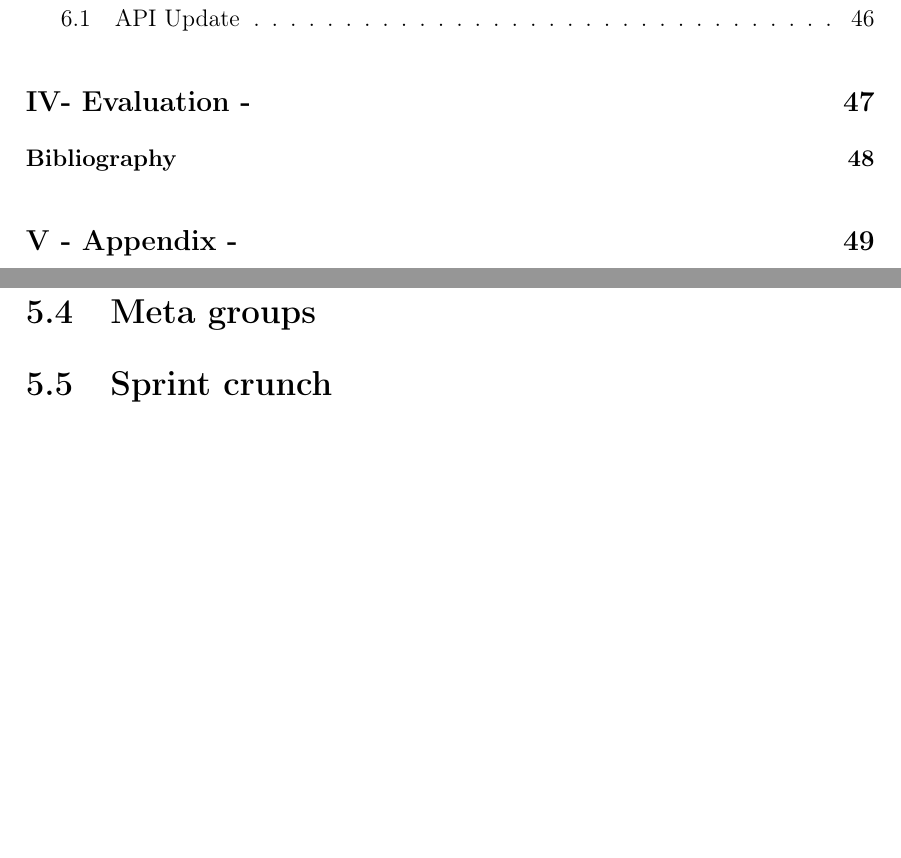
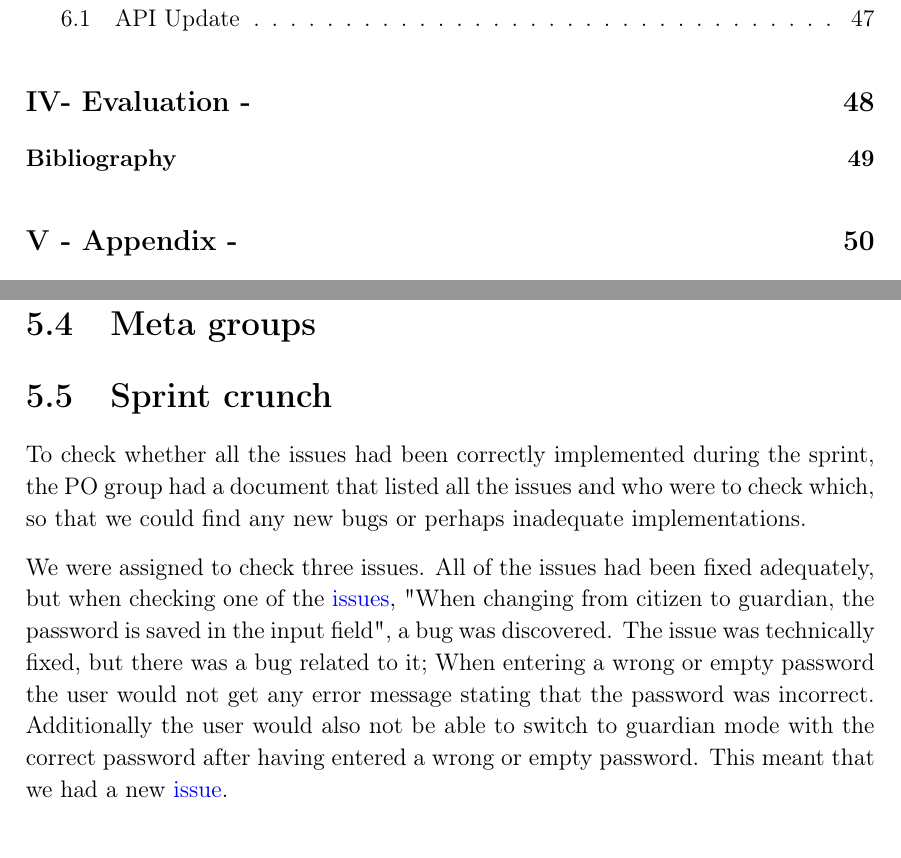
Before and after one commit to thomaslhansen/P6, a LaTeX thesis (report/main.tex, which reads report/2.Sprints/sprint4Content/sprint4Crunch.tex): two parts of pages 7 and 46 of 54 before the commit and two parts of pages 7 and 46 of 55 after it, joined at a grey line, cut so that both start at the same text, the shorter picture padded with empty space. Compiled offline with pdfLaTeX.

Commit message:
Wrote crunch day one

```diff
--- a/report/2.Sprints/sprint4Content/sprint4Crunch.tex
+++ b/report/2.Sprints/sprint4Content/sprint4Crunch.tex
@@ -1 +1,8 @@
 \section{Sprint crunch}
+To check whether all the issues had been correctly implemented during the sprint, the PO group had a document that listed all the issues and who were to check which, so that we could find any new bugs or perhaps inadequate implementations.
+
+We were assigned to check three issues.
+All of the issues had been fixed adequately, but when checking one of the \href{https://github.com/aau-giraf/weekplanner/issues/128}{issues}, "When changing from citizen to guardian, the password is saved in the input field", a bug was discovered.
+The issue was technically fixed, but there was a bug related to it; When entering a wrong or empty password the user would not get any error message stating that the password was incorrect.
+Additionally the user would also not be able to switch to guardian mode with the correct password after having entered a wrong or empty password.
+This meant that we had a new \href{https://github.com/aau-giraf/weekplanner/issues/253}{issue}.
```
